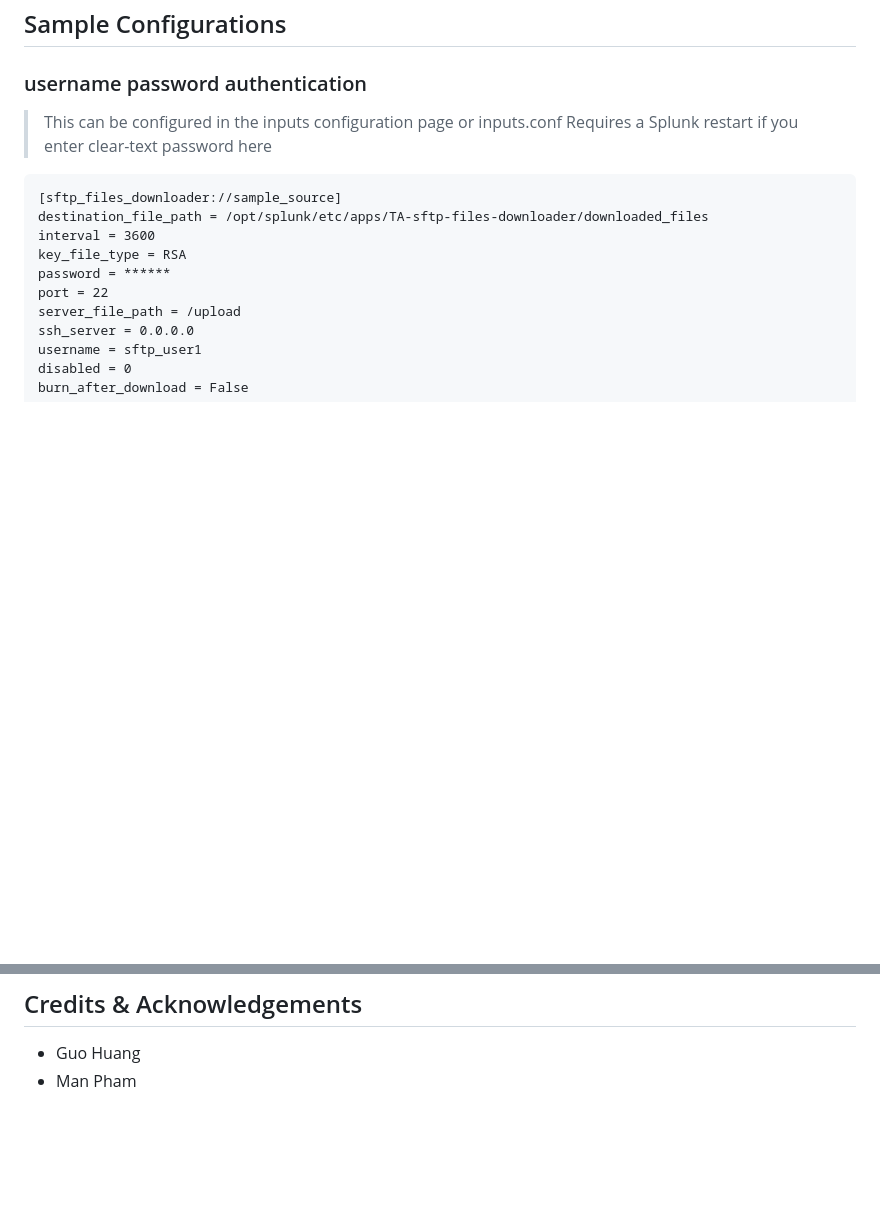
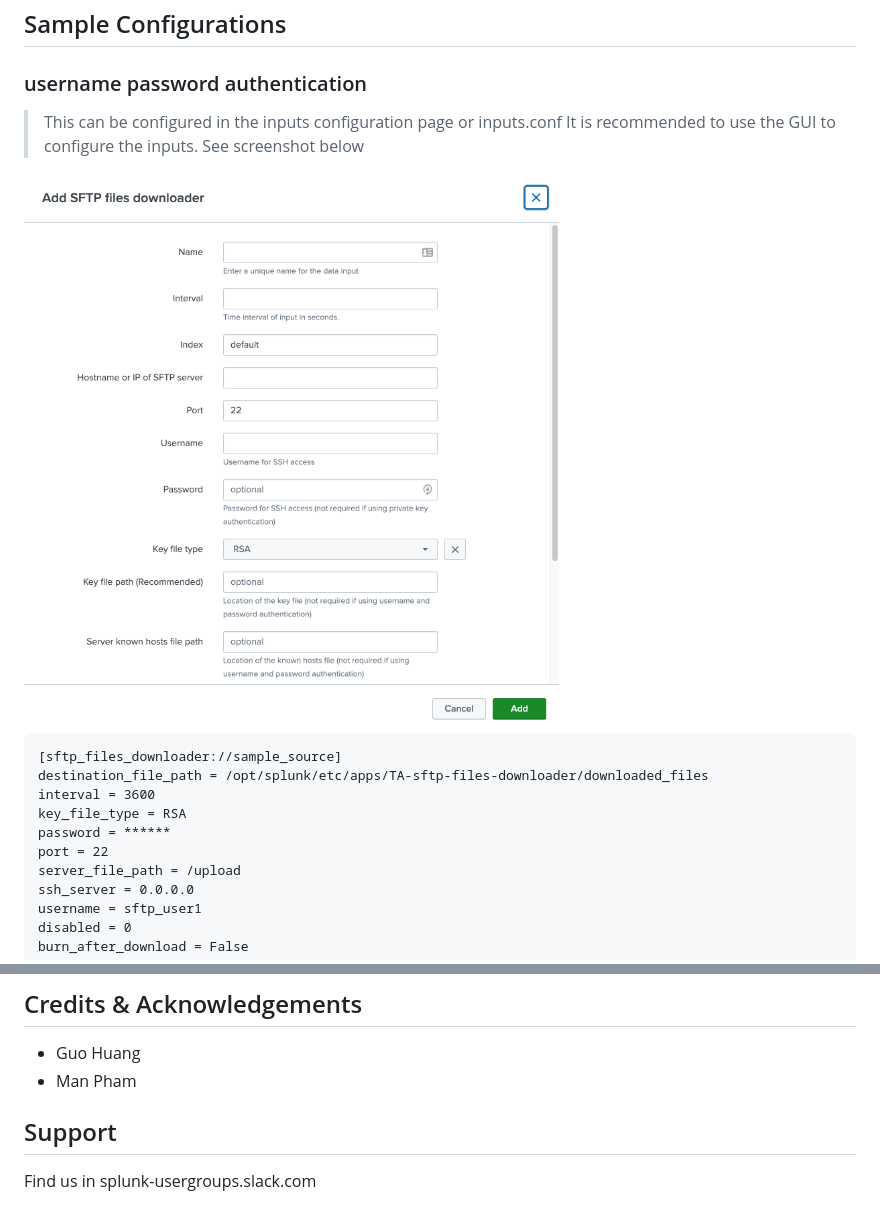
Before and after one commit to splunk/splunk-add-on-for-sftp-files-downloader, a Markdown page: README.md, 2 parts joined by grey strips. Rendered like a GitHub page; pictures changed too: static/inputs.png (added); blank space fills up the shorter version.

Commit message:
updated readme (#7)
Co-authored-by: Guo Huang <ghuang@splunk.com>

````diff
--- a/README.md
+++ b/README.md
@@ -11,7 +11,9 @@
 ### username password authentication
 
 > This can be configured in the inputs configuration page or inputs.conf
-> Requires a Splunk restart if you enter clear-text password here
+> It is recommended to use the GUI to configure the inputs. See screenshot below
+
+<img src="static/inputs.png"/>
 
 ```
 [sftp_files_downloader://sample_source]
@@ -61,3 +63,7 @@ This Add-on can be installed in **Splunk Enterprise** only.
 
 - Guo Huang
 - Man Pham
+
+## Support
+
+Find us in splunk-usergroups.slack.com
````
Also changed, not shown: 1 other file.
